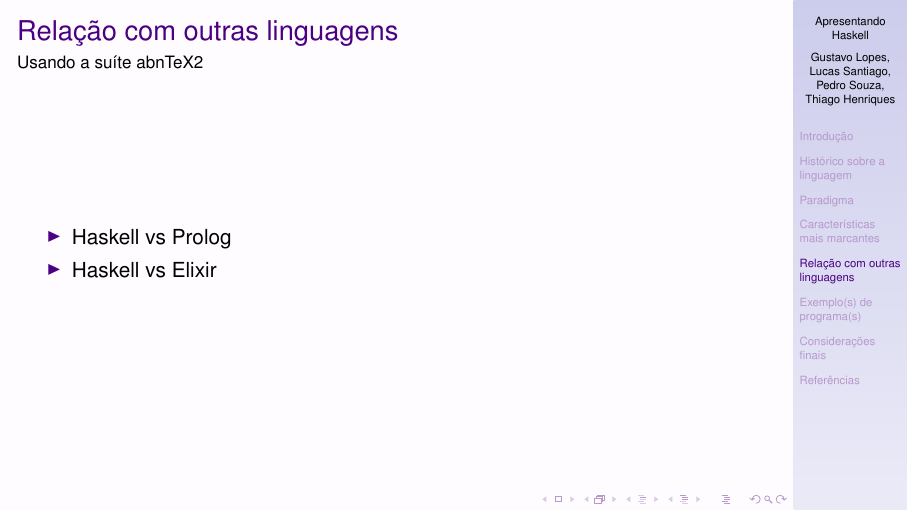
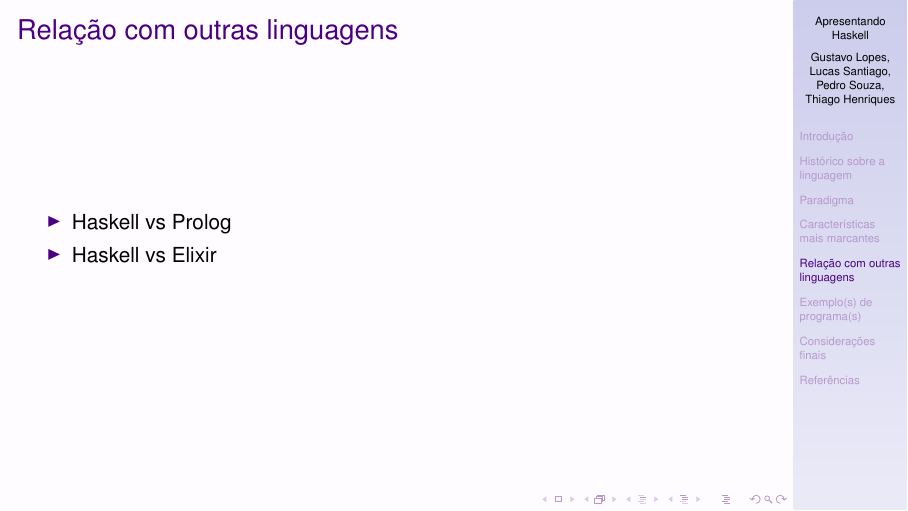
Before and after one commit to Trees-Over-The-Lake/Introducao-Haskell, LaTeX slides (slides/main.tex): page 28 of 35. Compiled offline with pdfLaTeX.

Commit message:
feat: trabalho finalizado

```diff
--- a/slides/main.tex
+++ b/slides/main.tex
@@ -372,7 +372,6 @@
 
     \begin{frame}
       \frametitle{Relação com outras linguagens}
-      \framesubtitle{Usando a suíte abnTeX2}
 
       \begin{itemize}
         \item Haskell vs Prolog
```
